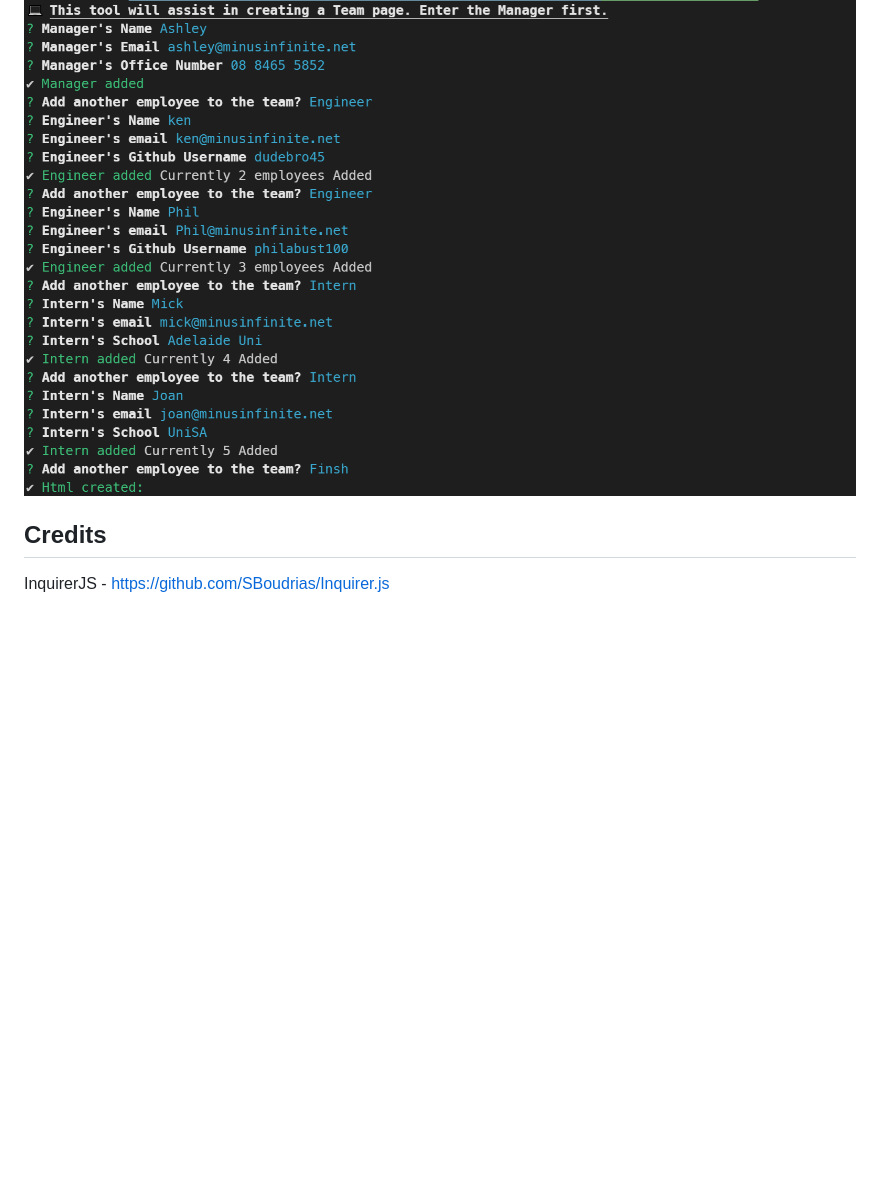
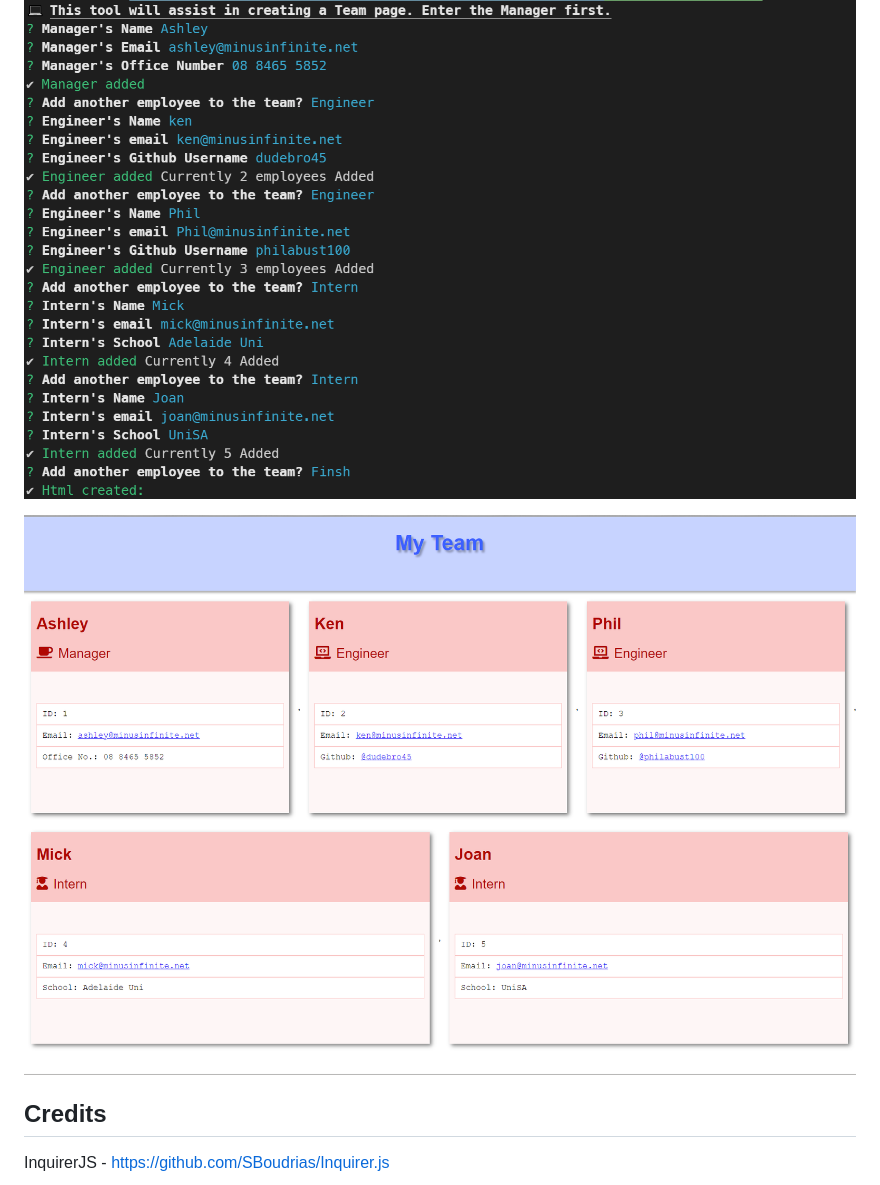
Before and after one commit to minusInfinite/my-team-cli, a Markdown page: README.md, the part around the change printed below. GitHub-like rendering; pictures changed too: assets/cli-output.png, assets/html-output.png (added); blank space fills up the shorter version.

Commit message:
updating examples to Readme

```diff
--- a/README.md
+++ b/README.md
@@ -43,4 +45,6 @@ yarn start
 ![A screenshot of the application working in a terminal window](./assets/cli-output.png)
+
+![A screenshot of the HTML page generated](./assets/html-output.png)
 
 ## Credits
 
```
Also changed, not shown: other parts of README.md (+2 -0 lines), 1 other file.
